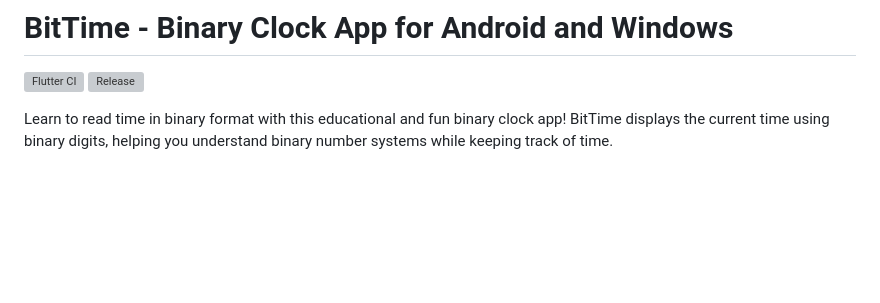
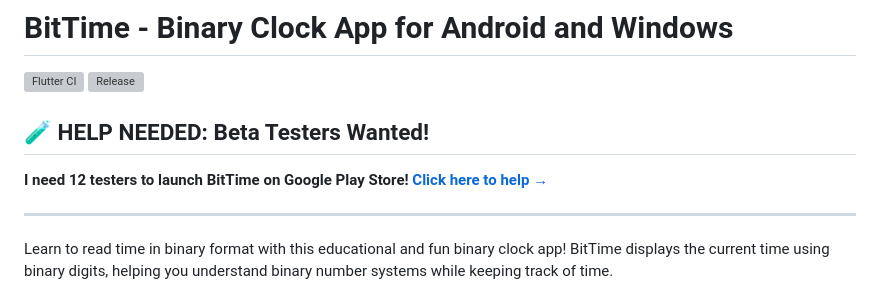
Before and after one commit to DON-KD2QQV/BitTime, a Markdown page: README.md, the part around the change. Rendered like a GitHub page; blank space fills up the shorter version; grey boxes are pictures that could not be loaded.

Commit message:
Add prominent beta tester call in README - need 12 testers for Play Store launch

```diff
--- a/README.md
+++ b/README.md
@@ -1,6 +1,11 @@
 # BitTime - Binary Clock App for Android and Windows
 [![Flutter CI](https://github.com/DON-KD2QQV/BitTime/actions/workflows/flutter.yml/badge.svg)](https://github.com/DON-KD2QQV/BitTime/actions/workflows/flutter.yml)
 [![Release](https://github.com/DON-KD2QQV/BitTime/actions/workflows/release.yml/badge.svg)](https://github.com/DON-KD2QQV/BitTime/actions/workflows/release.yml)
+
+## 🧪 **HELP NEEDED: Beta Testers Wanted!**
+**I need 12 testers to launch BitTime on Google Play Store! [Click here to help →](CALL_FOR_TESTERS.md)**
+
+---
 
 Learn to read time in binary format with this educational and fun binary clock app! BitTime displays the current time using binary digits, helping you understand binary number systems while keeping track of time.
 
```
